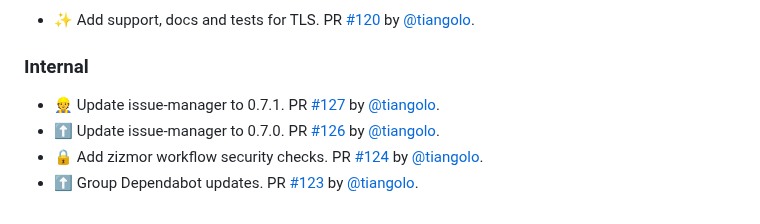
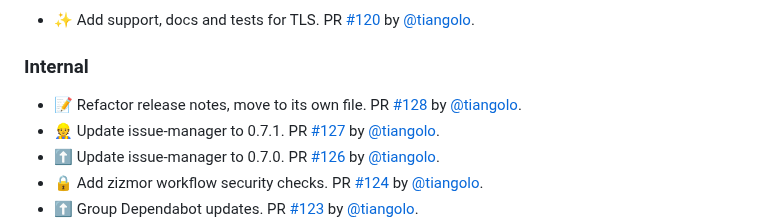
Before and after one commit to tiangolo/nginx-rtmp-docker, a Markdown page: release-notes.md, the part around the change. Rendered like a GitHub page.

Commit message:
📝 Update release notes
[skip ci]

```diff
--- a/release-notes.md
+++ b/release-notes.md
@@ -12,6 +12,7 @@
 
 ### Internal
 
+* 📝 Refactor release notes, move to its own file. PR [#128](https://github.com/tiangolo/nginx-rtmp-docker/pull/128) by [@tiangolo](https://github.com/tiangolo).
 * 👷 Update issue-manager to 0.7.1. PR [#127](https://github.com/tiangolo/nginx-rtmp-docker/pull/127) by [@tiangolo](https://github.com/tiangolo).
 * ⬆️ Update issue-manager to 0.7.0. PR [#126](https://github.com/tiangolo/nginx-rtmp-docker/pull/126) by [@tiangolo](https://github.com/tiangolo).
 * 🔒️ Add zizmor workflow security checks. PR [#124](https://github.com/tiangolo/nginx-rtmp-docker/pull/124) by [@tiangolo](https://github.com/tiangolo).
```
